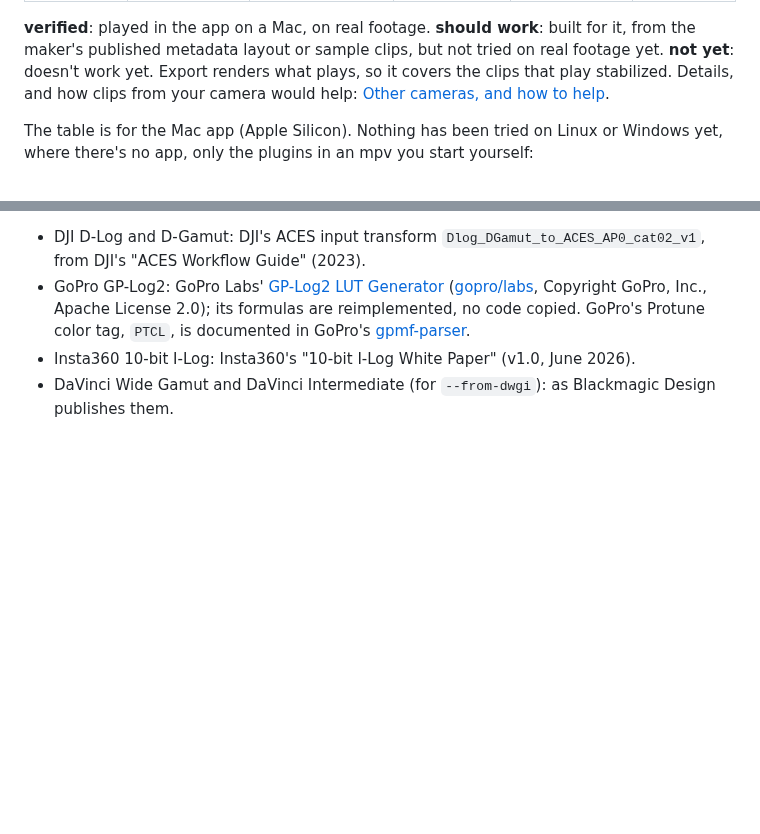
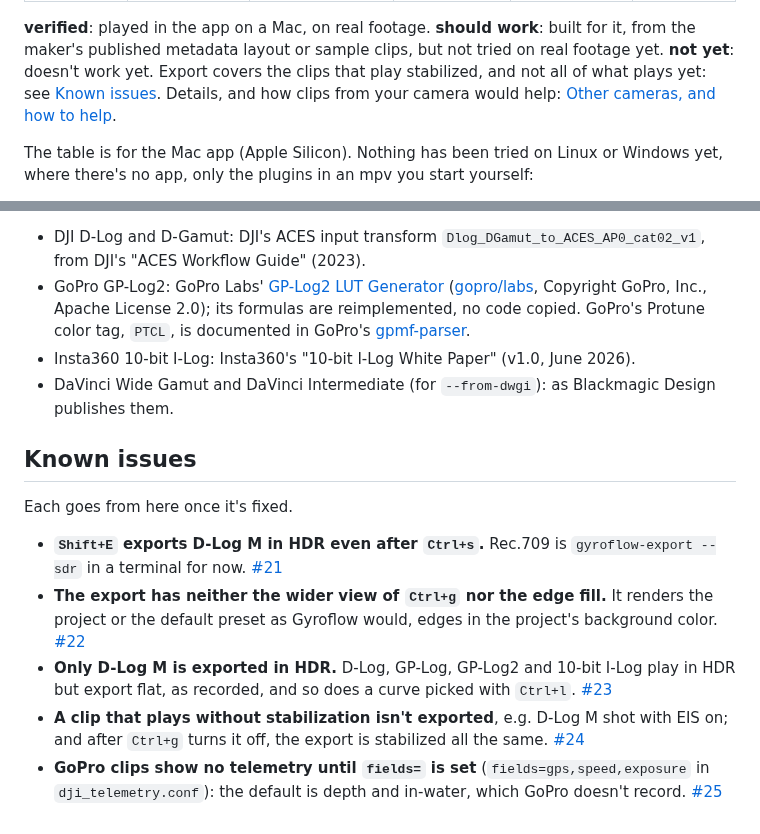
Before and after one commit to anton-belkin/ActionFootagePlayer, a Markdown page: README.md, 2 parts joined by grey strips. Rendered like a GitHub page; blank space fills up the shorter version.

Commit message:
README: Known issues, until they're fixed (#21-#25)
Co-Authored-By: Claude Opus 5.5 <noreply@anthropic.com>
Claude-Session: https://claude.ai/code/session_01YDDGQDNZciHdGrkhg7EXcu

```diff
--- a/README.md
+++ b/README.md
@@ -110,7 +110,7 @@ this reads):
 
 **verified**: played in the app on a Mac, on real footage. **should work**: built for it, from the maker's
 published metadata layout or sample clips, but not tried on real footage yet. **not yet**: doesn't work yet.
-Export renders what plays, so it covers the clips that play stabilized. Details, and how clips from your camera
+Export covers the clips that play stabilized, and not all of what plays yet: see [Known issues](#known-issues). Details, and how clips from your camera
 would help: [Other cameras, and how to help](#other-cameras-and-how-to-help).
 
 The table is for the Mac app (Apple Silicon). Nothing has been tried on Linux or Windows yet, where there's no app,
@@ -689,3 +689,20 @@ same in every LUT it writes):
   [gpmf-parser](https://github.com/gopro/gpmf-parser).
 - Insta360 10-bit I-Log: Insta360's "10-bit I-Log White Paper" (v1.0, June 2026).
 - DaVinci Wide Gamut and DaVinci Intermediate (for `--from-dwgi`): as Blackmagic Design publishes them.
+
+## Known issues
+
+Each goes from here once it's fixed.
+
+- **`Shift+E` exports D-Log M in HDR even after `Ctrl+s`.** Rec.709 is `gyroflow-export --sdr` in a terminal for
+  now. [#21](https://github.com/anton-belkin/ActionFootagePlayer/issues/21)
+- **The export has neither the wider view of `Ctrl+g` nor the edge fill.** It renders the project or the default
+  preset as Gyroflow would, edges in the project's background color.
+  [#22](https://github.com/anton-belkin/ActionFootagePlayer/issues/22)
+- **Only D-Log M is exported in HDR.** D-Log, GP-Log, GP-Log2 and 10-bit I-Log play in HDR but export flat, as
+  recorded, and so does a curve picked with `Ctrl+l`. [#23](https://github.com/anton-belkin/ActionFootagePlayer/issues/23)
+- **A clip that plays without stabilization isn't exported**, e.g. D-Log M shot with EIS on; and after `Ctrl+g`
+  turns it off, the export is stabilized all the same. [#24](https://github.com/anton-belkin/ActionFootagePlayer/issues/24)
+- **GoPro clips show no telemetry until `fields=` is set** (`fields=gps,speed,exposure` in `dji_telemetry.conf`):
+  the default is depth and in-water, which GoPro doesn't record.
+  [#25](https://github.com/anton-belkin/ActionFootagePlayer/issues/25)
```
